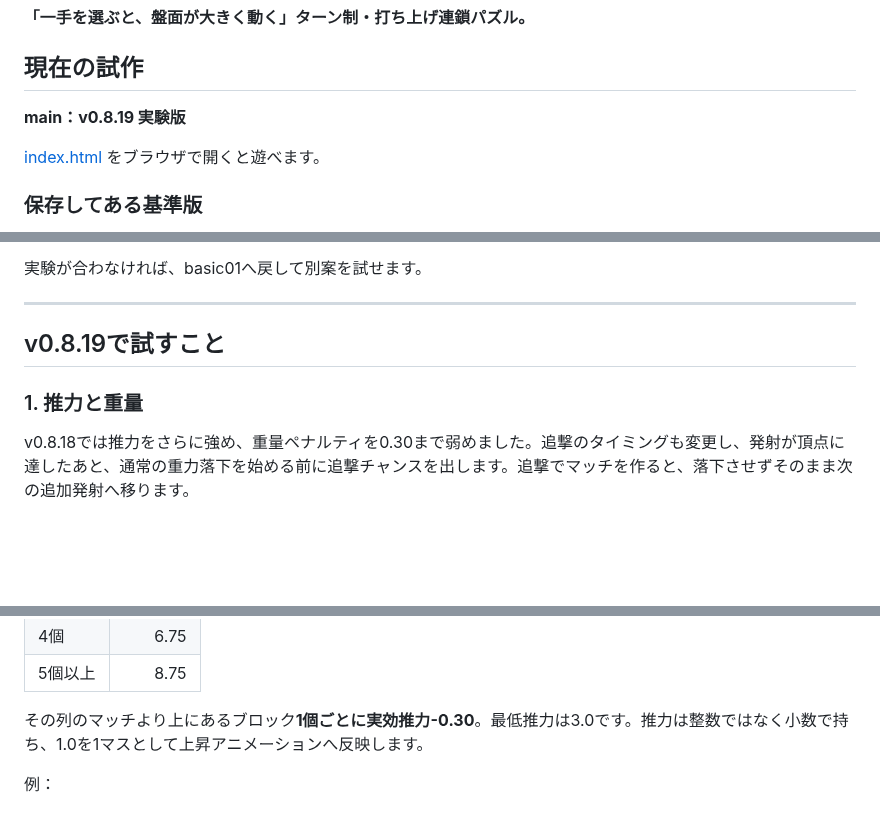
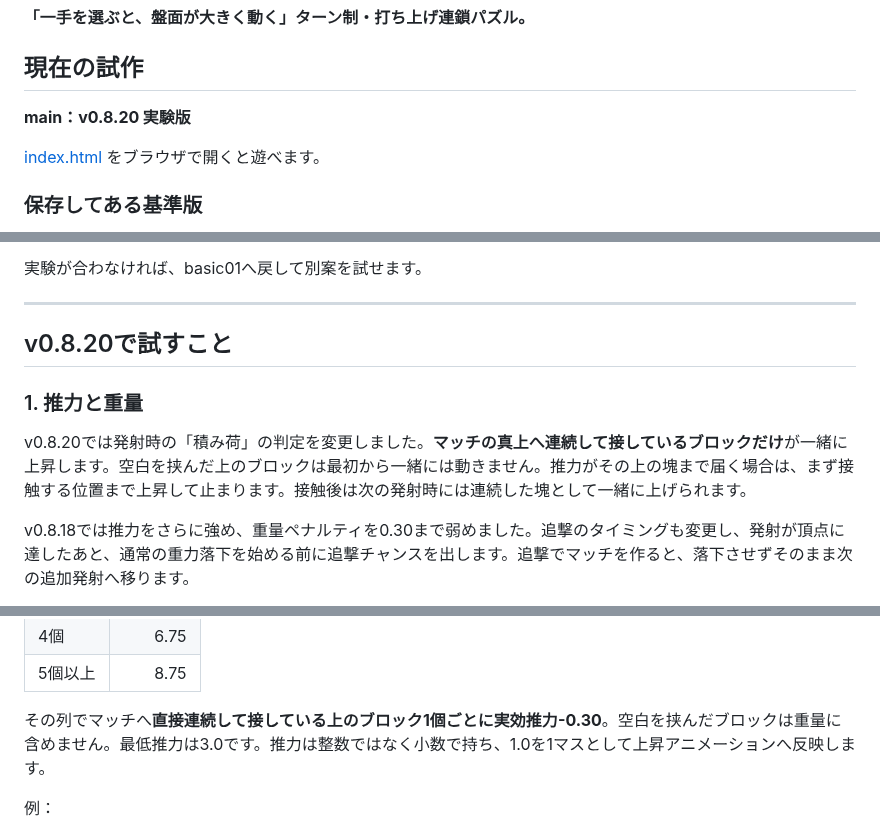
Before and after one commit to inowoo/metopon, a Markdown page: README.md, 3 parts joined by grey strips. Drawn GitHub-style; blank space fills up the shorter version.

Commit message:
Document connected-stack launch behavior in v0.8.20

```diff
--- a/README.md
+++ b/README.md
@@ -4,7 +4,7 @@
 
 ## 現在の試作
 
-**main：v0.8.19 実験版**
+**main：v0.8.20 実験版**
 
 [index.html](./index.html) をブラウザで開くと遊べます。
 
@@ -24,9 +24,11 @@
 
 ---
 
-## v0.8.19で試すこと
+## v0.8.20で試すこと
 
 ### 1. 推力と重量
+
+v0.8.20では発射時の「積み荷」の判定を変更しました。**マッチの真上へ連続して接しているブロックだけ**が一緒に上昇します。空白を挟んだ上のブロックは最初から一緒には動きません。推力がその上の塊まで届く場合は、まず接触する位置まで上昇して止まります。接触後は次の発射時には連続した塊として一緒に上げられます。
 
 v0.8.18では推力をさらに強め、重量ペナルティを0.30まで弱めました。追撃のタイミングも変更し、発射が頂点に達したあと、通常の重力落下を始める前に追撃チャンスを出します。追撃でマッチを作ると、落下させずそのまま次の追加発射へ移ります。
 
@@ -40,7 +42,7 @@ v0.8.14では、上端を越えられなかったマッチブロックを「帰
 | 4個 | 6.75 |
 | 5個以上 | 8.75 |
 
-その列のマッチより上にあるブロック**1個ごとに実効推力-0.30**。最低推力は3.0です。推力は整数ではなく小数で持ち、1.0を1マスとして上昇アニメーションへ反映します。
+その列でマッチへ**直接連続して接している上のブロック1個ごとに実効推力-0.30**。空白を挟んだブロックは重量に含めません。最低推力は3.0です。推力は整数ではなく小数で持ち、1.0を1マスとして上昇アニメーションへ反映します。
 
 例：
 - 3個揃い、上に0個 → 5.25マス上昇
```
